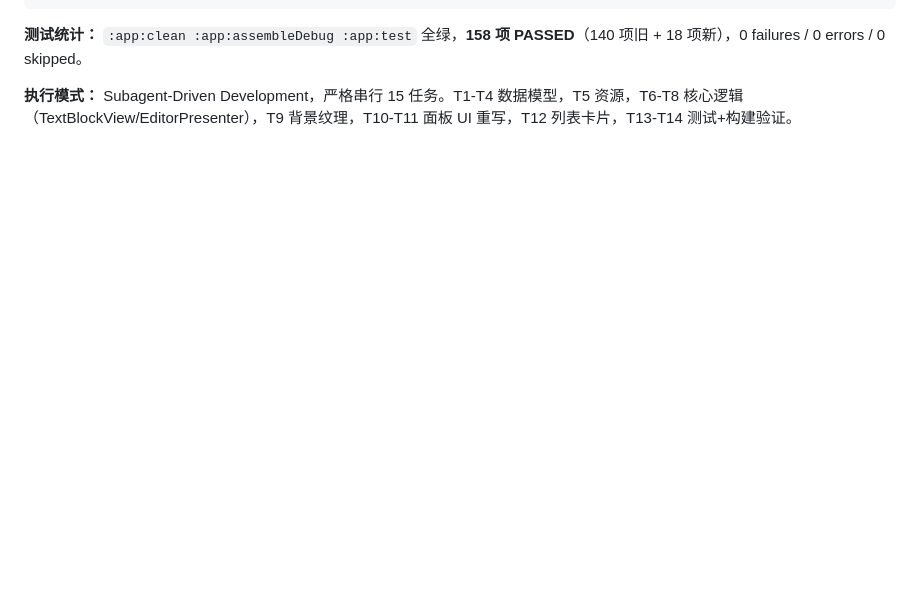
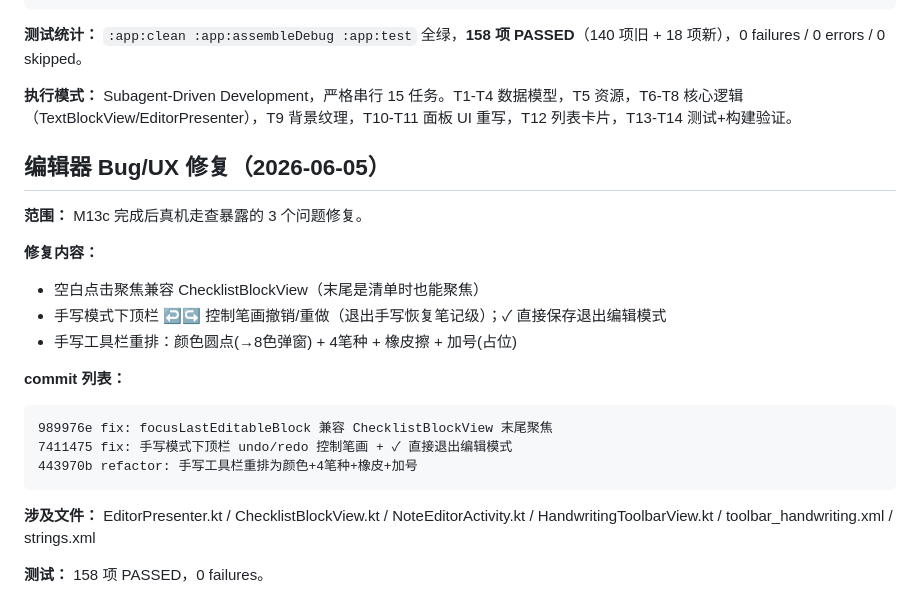
Before and after one commit to fanshanhong/QingNote, a Markdown page: docs/superpowers/STATUS.md, the part around the change. Drawn GitHub-style; blank space fills up the shorter version.

Commit message:
docs: STATUS 追加编辑器 bug/UX 修复记录

````diff
--- a/docs/superpowers/STATUS.md
+++ b/docs/superpowers/STATUS.md
@@ -844,3 +844,23 @@ c91ac6c feat(m13c): NoteListAdapter 卡片背景纹理渲染
 **测试统计：** `:app:clean :app:assembleDebug :app:test` 全绿，**158 项 PASSED**（140 项旧 + 18 项新），0 failures / 0 errors / 0 skipped。
 
 **执行模式：** Subagent-Driven Development，严格串行 15 任务。T1-T4 数据模型，T5 资源，T6-T8 核心逻辑（TextBlockView/EditorPresenter），T9 背景纹理，T10-T11 面板 UI 重写，T12 列表卡片，T13-T14 测试+构建验证。
+
+## 编辑器 Bug/UX 修复（2026-06-05）
+
+**范围：** M13c 完成后真机走查暴露的 3 个问题修复。
+
+**修复内容：**
+- 空白点击聚焦兼容 ChecklistBlockView（末尾是清单时也能聚焦）
+- 手写模式下顶栏 ↩↪ 控制笔画撤销/重做（退出手写恢复笔记级）；✓ 直接保存退出编辑模式
+- 手写工具栏重排：颜色圆点(→8色弹窗) + 4笔种 + 橡皮擦 + 加号(占位)
+
+**commit 列表：**
+```
+989976e fix: focusLastEditableBlock 兼容 ChecklistBlockView 末尾聚焦
+7411475 fix: 手写模式下顶栏 undo/redo 控制笔画 + ✓ 直接退出编辑模式
+443970b refactor: 手写工具栏重排为颜色+4笔种+橡皮+加号
+```
+
+**涉及文件：** EditorPresenter.kt / ChecklistBlockView.kt / NoteEditorActivity.kt / HandwritingToolbarView.kt / toolbar_handwriting.xml / strings.xml
+
+**测试：** 158 项 PASSED，0 failures。
````
